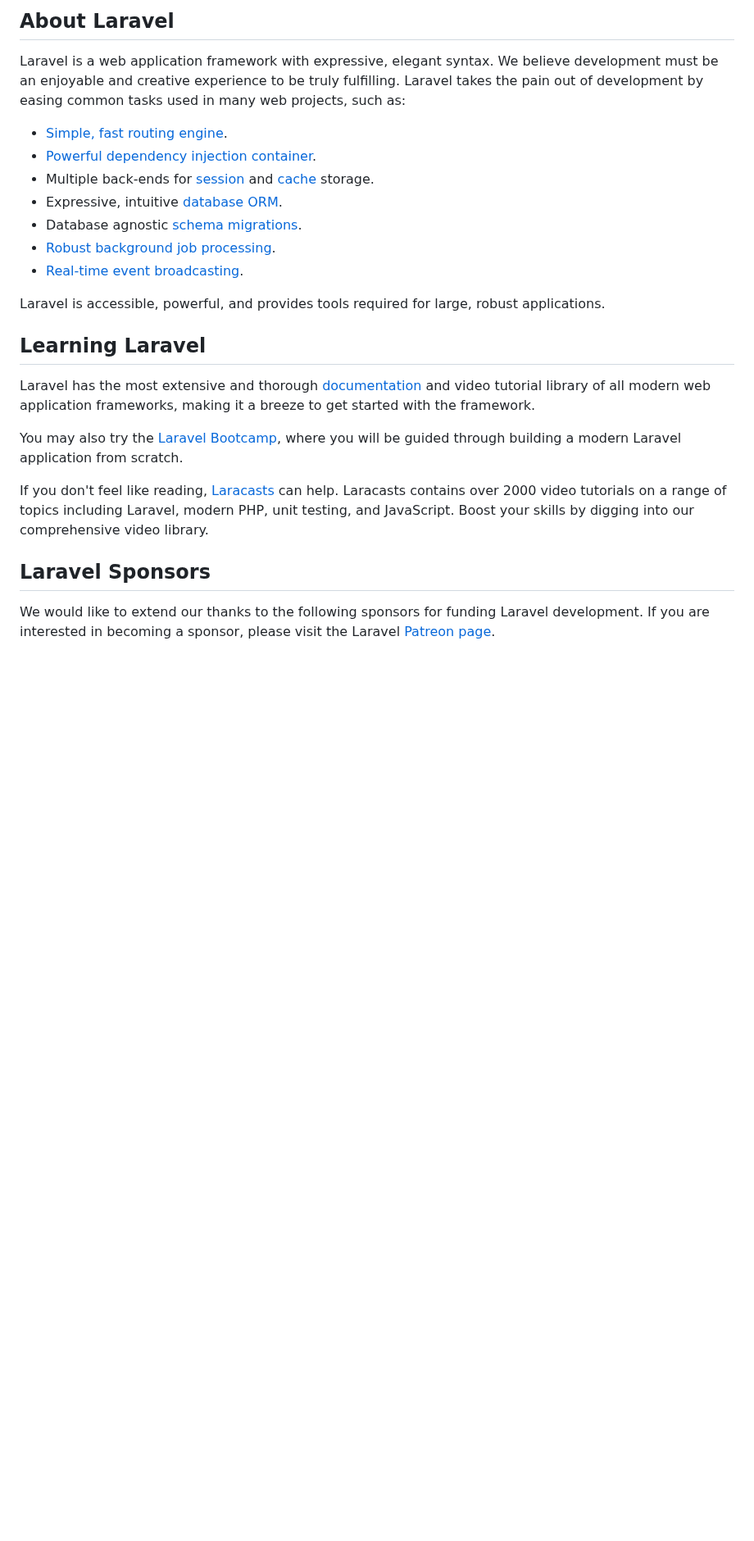
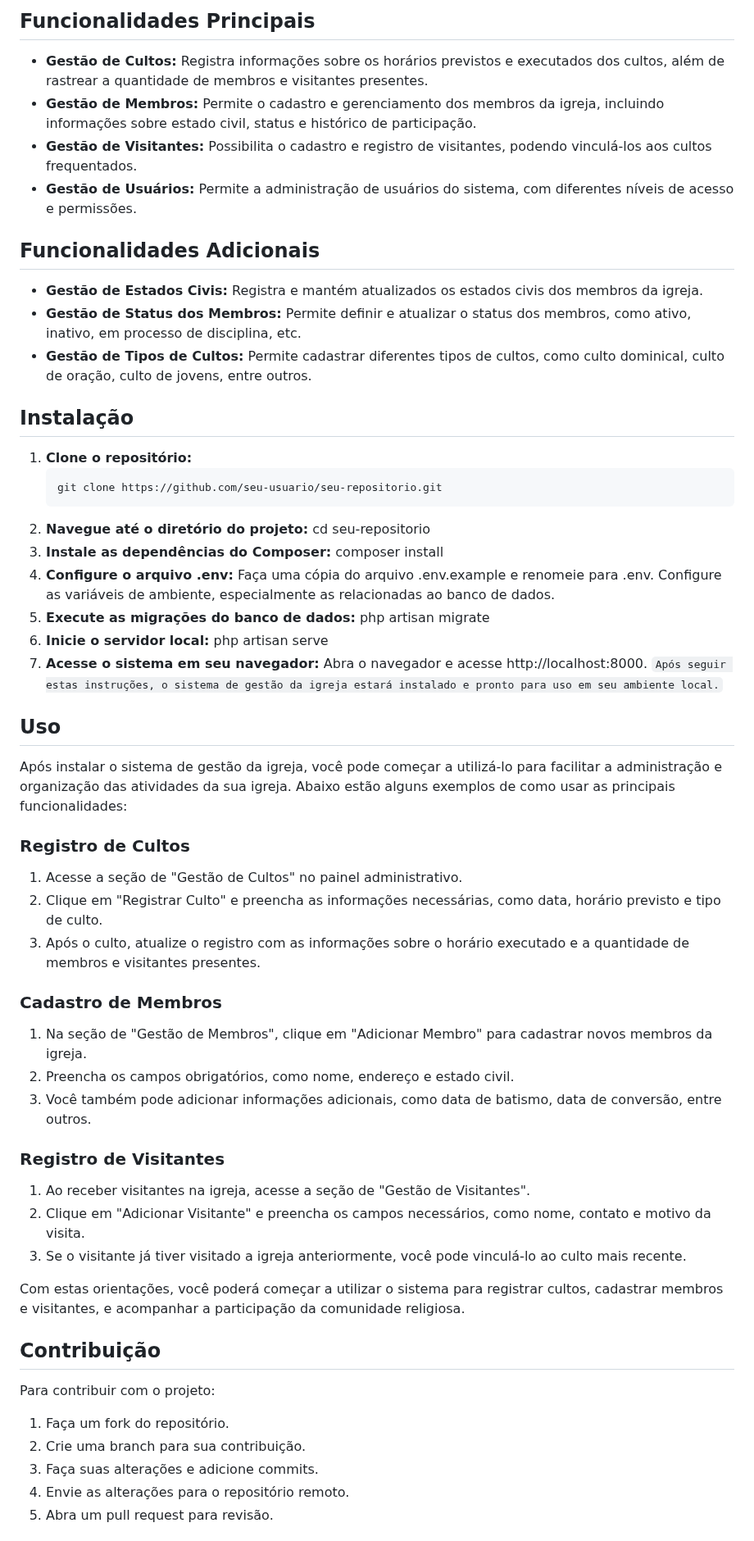
Before and after one commit to EricksonFerreira/igreja_filament, a Markdown page: README.md, the part around one of its changes. Shown at 82% size. GitHub-like rendering; blank space fills up the shorter version.

Commit message:
Atualizando o README.md

````diff
--- a/README.md
+++ b/README.md
@@ -9,27 +6,59 @@
 
-## About Laravel
+## Funcionalidades Principais
+- **Gestão de Cultos:** Registra informações sobre os horários previstos e executados dos cultos, além de rastrear a quantidade de membros e visitantes presentes.
+- **Gestão de Membros:** Permite o cadastro e gerenciamento dos membros da igreja, incluindo informações sobre estado civil, status e histórico de participação.
+- **Gestão de Visitantes:** Possibilita o cadastro e registro de visitantes, podendo vinculá-los aos cultos frequentados.
+- **Gestão de Usuários:** Permite a administração de usuários do sistema, com diferentes níveis de acesso e permissões.
 
-Laravel is a web application framework with expressive, elegant syntax. We believe development must be an enjoyable and creative experience to be truly fulfilling. Laravel takes the pain out of development by easing common tasks used in many web projects, such as:
+## Funcionalidades Adicionais
+- **Gestão de Estados Civis:** Registra e mantém atualizados os estados civis dos membros da igreja.
+- **Gestão de Status dos Membros:** Permite definir e atualizar o status dos membros, como ativo, inativo, em processo de disciplina, etc.
+- **Gestão de Tipos de Cultos:** Permite cadastrar diferentes tipos de cultos, como culto dominical, culto de oração, culto de jovens, entre outros.
 
-- [Simple, fast routing engine](https://laravel.com/docs/routing).
-- [Powerful dependency injection container](https://laravel.com/docs/container).
-- Multiple back-ends for [session](https://laravel.com/docs/session) and [cache](https://laravel.com/docs/cache) storage.
-- Expressive, intuitive [database ORM](https://laravel.com/docs/eloquent).
-- Database agnostic [schema migrations](https://laravel.com/docs/migrations).
-- [Robust background job processing](https://laravel.com/docs/queues).
-- [Real-time event broadcasting](https://laravel.com/docs/broadcasting).
+## Instalação
+1. **Clone o repositório:**
+   ```bash
+   git clone https://github.com/seu-usuario/seu-repositorio.git
+2. **Navegue até o diretório do projeto:**
+cd seu-repositorio
+3. **Instale as dependências do Composer:**
+composer install
+4. **Configure o arquivo .env:**
+Faça uma cópia do arquivo .env.example e renomeie para .env. Configure as variáveis de ambiente, especialmente as relacionadas ao banco de dados.
+5. **Execute as migrações do banco de dados:**
+php artisan migrate
+6. **Inicie o servidor local:**
+php artisan serve
+7. **Acesse o sistema em seu navegador:**
+Abra o navegador e acesse http://localhost:8000.
+`Após seguir estas instruções, o sistema de gestão da igreja estará instalado e pronto para uso em seu ambiente local.`
 
-Laravel is accessible, powerful, and provides tools required for large, robust applications.
+## Uso
+Após instalar o sistema de gestão da igreja, você pode começar a utilizá-lo para facilitar a administração e organização das atividades da sua igreja. Abaixo estão alguns exemplos de como usar as principais funcionalidades:
 
-## Learning Laravel
+### Registro de Cultos
+1. Acesse a seção de "Gestão de Cultos" no painel administrativo.
+2. Clique em "Registrar Culto" e preencha as informações necessárias, como data, horário previsto e tipo de culto.
+3. Após o culto, atualize o registro com as informações sobre o horário executado e a quantidade de membros e visitantes presentes.
 
-Laravel has the most extensive and thorough [documentation](https://laravel.com/docs) and video tutorial library of all modern web application frameworks, making it a breeze to get started with the framework.
+### Cadastro de Membros
+1. Na seção de "Gestão de Membros", clique em "Adicionar Membro" para cadastrar novos membros da igreja.
+2. Preencha os campos obrigatórios, como nome, endereço e estado civil.
+3. Você também pode adicionar informações adicionais, como data de batismo, data de conversão, entre outros.
 
-You may also try the [Laravel Bootcamp](https://bootcamp.laravel.com), where you will be guided through building a modern Laravel application from scratch.
+### Registro de Visitantes
+1. Ao receber visitantes na igreja, acesse a seção de "Gestão de Visitantes".
+2. Clique em "Adicionar Visitante" e preencha os campos necessários, como nome, contato e motivo da visita.
+3. Se o visitante já tiver visitado a igreja anteriormente, você pode vinculá-lo ao culto mais recente.
 
-If you don't feel like reading, [Laracasts](https://laracasts.com) can help. Laracasts contains over 2000 video tutorials on a range of topics including Laravel, modern PHP, unit testing, and JavaScript. Boost your skills by digging into our comprehensive video library.
+Com estas orientações, você poderá começar a utilizar o sistema para registrar cultos, cadastrar membros e visitantes, e acompanhar a participação da comunidade religiosa.
 
-## Laravel Sponsors
+## Contribuição
+Para contribuir com o projeto:
 
-We would like to extend our thanks to the following sponsors for funding Laravel development. If you are interested in becoming a sponsor, please visit the Laravel [Patreon page](https://patreon.com/taylorotwell).
+1. Faça um fork do repositório.
+2. Crie uma branch para sua contribuição.
+3. Faça suas alterações e adicione commits.
+4. Envie as alterações para o repositório remoto.
+5. Abra um pull request para revisão.
 
````
Also changed, not shown: other parts of README.md (+8 -37 lines).
